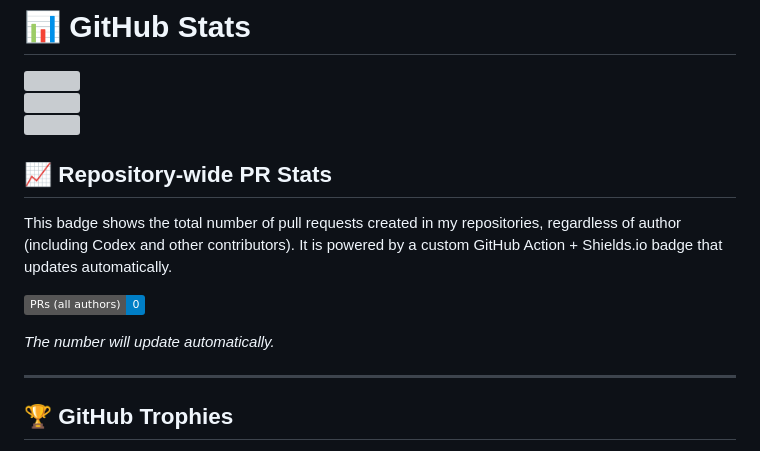
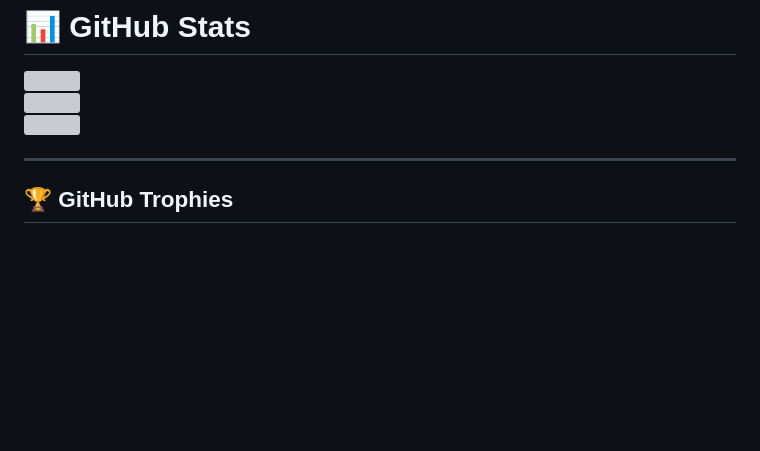
Before and after one commit to zbikma/zbikma, a Markdown page: README.md, the part around the change. Rendered like a GitHub page; badges without logos; blank space fills up the shorter version; grey boxes are pictures that could not be loaded.

```diff
--- a/README.md
+++ b/README.md
@@ -40,12 +40,6 @@
 ![](https://github-readme-streak-stats.herokuapp.com/?user=zbikma&theme=dark&hide_border=false)
 ![](https://github-readme-stats.vercel.app/api/top-langs/?username=zbikma&theme=dark&hide_border=false&layout=compact)
 
-## 📈 Repository-wide PR Stats
-This badge shows the total number of pull requests created in my repositories, regardless of author (including Codex and other contributors). It is powered by a custom GitHub Action + Shields.io badge that updates automatically.
-
-![Total PRs](https://img.shields.io/badge/PRs%20(all%20authors)-0-blue)
-
-*The number will update automatically.*
 
 ---
 
```
